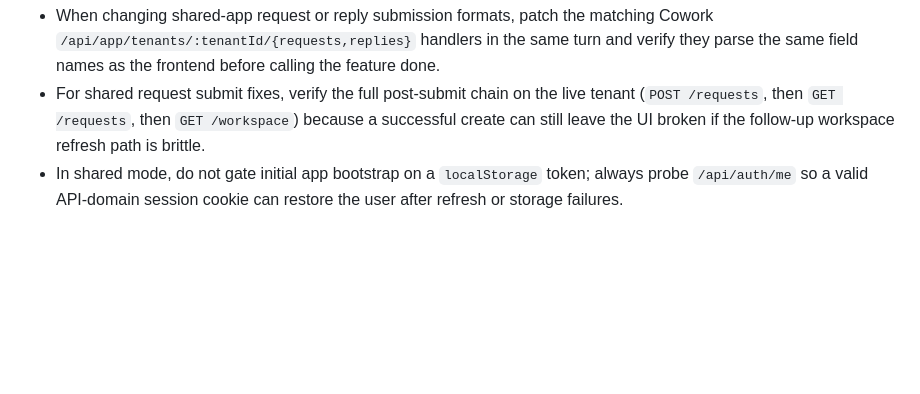
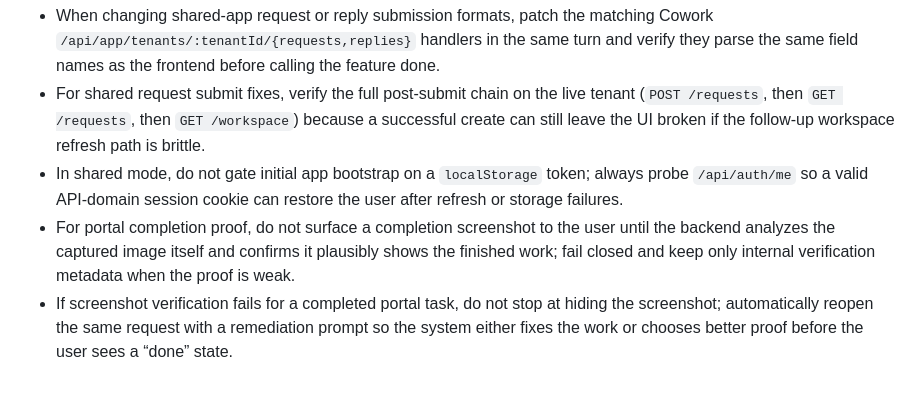
Before and after one commit to allinfinite/smart-todo, a Markdown page: tasks/lessons.md, the part around the change. Rendered like a GitHub page; blank space fills up the shorter version.

```diff
--- a/tasks/lessons.md
+++ b/tasks/lessons.md
@@ -23,3 +23,5 @@
 - When changing shared-app request or reply submission formats, patch the matching Cowork `/api/app/tenants/:tenantId/{requests,replies}` handlers in the same turn and verify they parse the same field names as the frontend before calling the feature done.
 - For shared request submit fixes, verify the full post-submit chain on the live tenant (`POST /requests`, then `GET /requests`, then `GET /workspace`) because a successful create can still leave the UI broken if the follow-up workspace refresh path is brittle.
 - In shared mode, do not gate initial app bootstrap on a `localStorage` token; always probe `/api/auth/me` so a valid API-domain session cookie can restore the user after refresh or storage failures.
+- For portal completion proof, do not surface a completion screenshot to the user until the backend analyzes the captured image itself and confirms it plausibly shows the finished work; fail closed and keep only internal verification metadata when the proof is weak.
+- If screenshot verification fails for a completed portal task, do not stop at hiding the screenshot; automatically reopen the same request with a remediation prompt so the system either fixes the work or chooses better proof before the user sees a “done” state.
```
Also changed, not shown: tasks/todo.md (+33 -0 lines).
